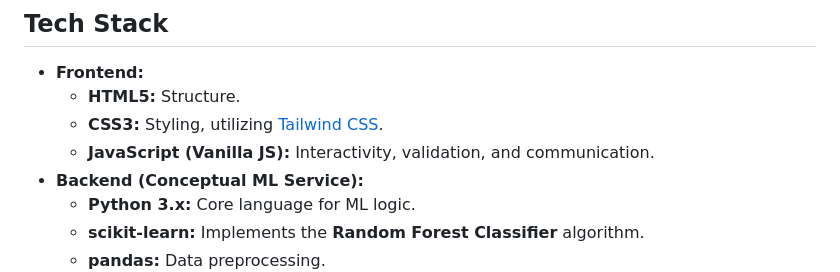
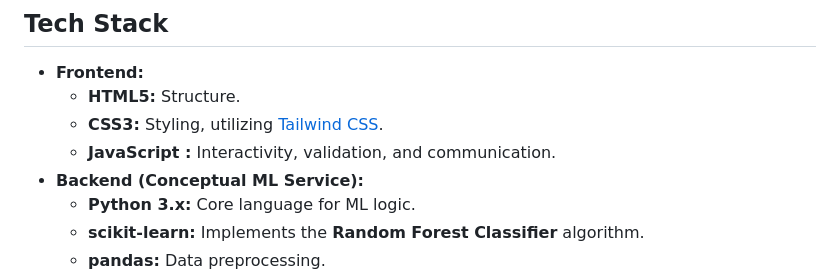
Before and after one commit to RhythmRhythmm/CardWise, a Markdown page: README.md, the part around the change. GitHub-like rendering.

```diff
--- a/README.md
+++ b/README.md
@@ -35,7 +35,7 @@ CardWise is an interactive web application that predicts credit card approval st
 * **Frontend:**
     * **HTML5:** Structure.
     * **CSS3:** Styling, utilizing [Tailwind CSS](https://tailwindcss.com/).
-    * **JavaScript (Vanilla JS):** Interactivity, validation, and communication.
+    * **JavaScript :** Interactivity, validation, and communication.
 * **Backend (Conceptual ML Service):**
     * **Python 3.x:** Core language for ML logic.
     * **scikit-learn:** Implements the **Random Forest Classifier** algorithm.
```
